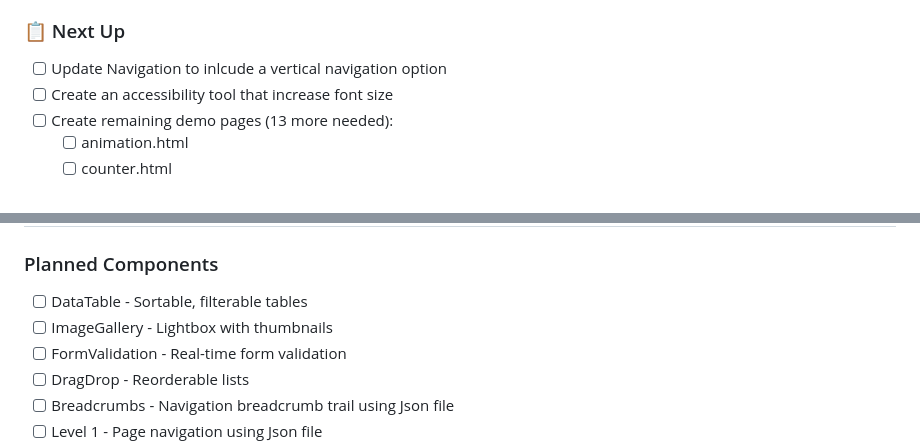
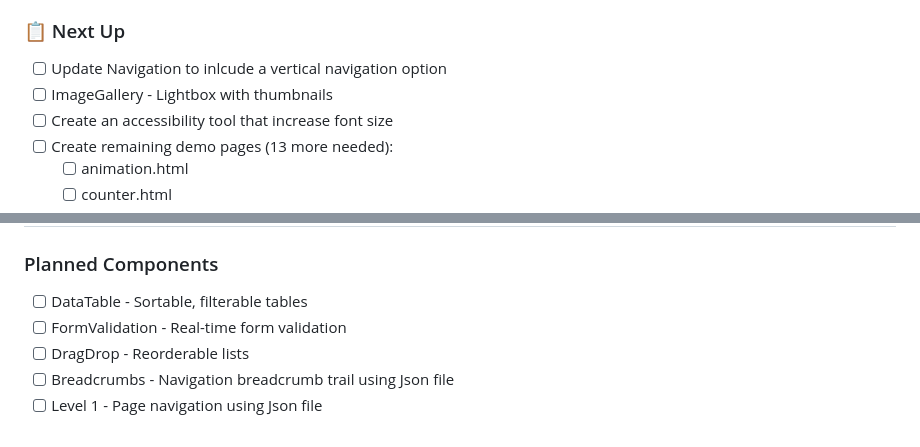
Before and after one commit to idahodesign/battersea-library, a Markdown page: TODO.md, 2 parts joined by grey strips. GitHub-like rendering.

```diff
--- a/TODO.md
+++ b/TODO.md
@@ -31,6 +31,7 @@
 
 ### 📋 Next Up
 - [ ] Update Navigation to inlcude a vertical navigation option
+- [ ] ImageGallery - Lightbox with thumbnails
 - [ ] Create an accessibility tool that increase font size
 - [ ] Create remaining demo pages (13 more needed):
   - [ ] animation.html
@@ -91,7 +92,6 @@
 
 ### Planned Components
 - [ ] DataTable - Sortable, filterable tables
-- [ ] ImageGallery - Lightbox with thumbnails
 - [ ] FormValidation - Real-time form validation
 - [ ] DragDrop - Reorderable lists
 - [ ] Breadcrumbs - Navigation breadcrumb trail using Json file
```
Also changed, not shown: CLAUDE.md (+5 -0 lines).
